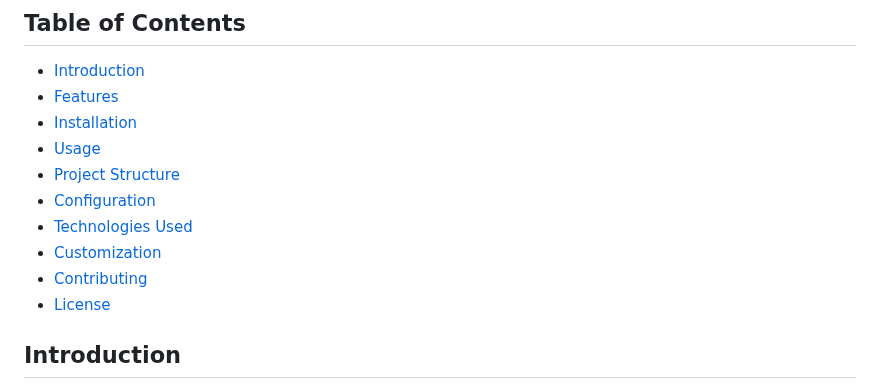
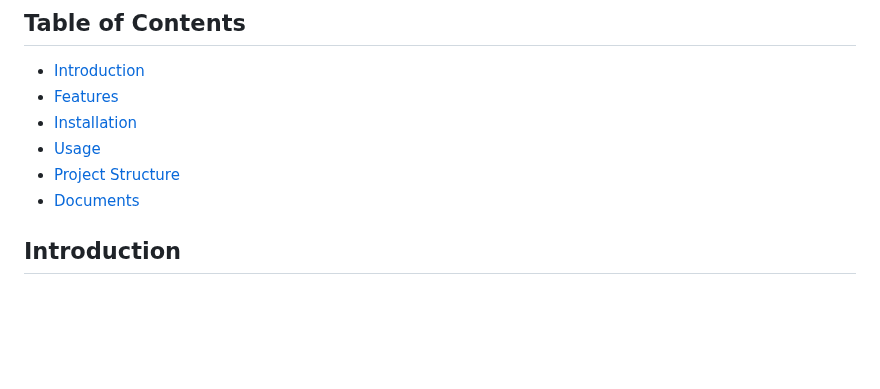
Before and after one commit to Woutman/burgerszoobot, a Markdown page: README.md, the part around the change. GitHub-like rendering; blank space fills up the shorter version.

```diff
--- a/README.md
+++ b/README.md
@@ -6,11 +6,7 @@
 - [Installation](#installation)
 - [Usage](#usage)
 - [Project Structure](#project-structure)
-- [Configuration](#configuration)
-- [Technologies Used](#technologies-used)
-- [Customization](#customization)
-- [Contributing](#contributing)
-- [License](#license)
+- [Documents](#documents)
 
 ## Introduction
 The **Burgers' Zoo Chatbot** is a Django-based web application that helps visitors interactively find information about the zoo during their visit. The chatbot is enhanced with a Retrieval-Augmented Generation (RAG) system, consisting of query classification, query rephrasing, document retrieval, retrieval reranking, and summarization. Users can enable or disable the optional steps of this system and also choose whether they want the chatbot to remember the conversation history for comparison of results.
```
